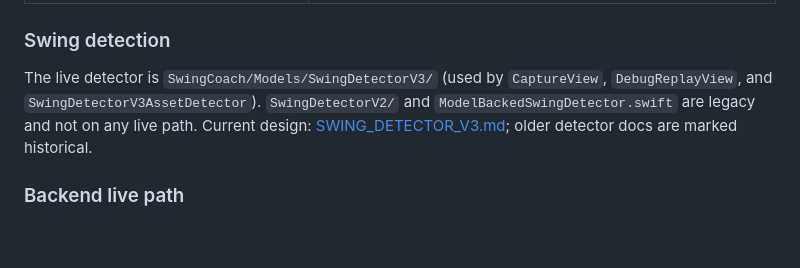
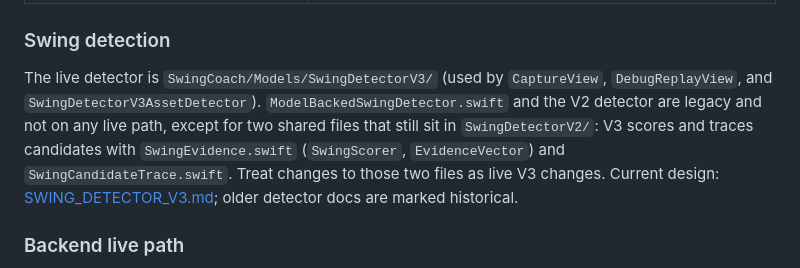
Before and after one commit to ruari8/SwingCoach, a Markdown page: AGENTS.md, the part around the change. Rendered like a GitHub page; blank space fills up the shorter version.

Commit message:
Mark V3's shared V2 files as live and fix the phone-data placeholder
Co-Authored-By: Claude Opus 5.5 <noreply@anthropic.com>

```diff
--- a/AGENTS.md
+++ b/AGENTS.md
@@ -101,7 +101,7 @@ SwingCoach/
 
 ### Swing detection
 
-The live detector is `SwingCoach/Models/SwingDetectorV3/` (used by `CaptureView`, `DebugReplayView`, and `SwingDetectorV3AssetDetector`). `SwingDetectorV2/` and `ModelBackedSwingDetector.swift` are legacy and not on any live path. Current design: [SWING_DETECTOR_V3.md](./docs/SWING_DETECTOR_V3.md); older detector docs are marked historical.
+The live detector is `SwingCoach/Models/SwingDetectorV3/` (used by `CaptureView`, `DebugReplayView`, and `SwingDetectorV3AssetDetector`). `ModelBackedSwingDetector.swift` and the V2 detector are legacy and not on any live path, except for two shared files that still sit in `SwingDetectorV2/`: V3 scores and traces candidates with `SwingEvidence.swift` (`SwingScorer`, `EvidenceVector`) and `SwingCandidateTrace.swift`. Treat changes to those two files as live V3 changes. Current design: [SWING_DETECTOR_V3.md](./docs/SWING_DETECTOR_V3.md); older detector docs are marked historical.
 
 ### Backend live path
 
```
Also changed, not shown: 1 other file.
